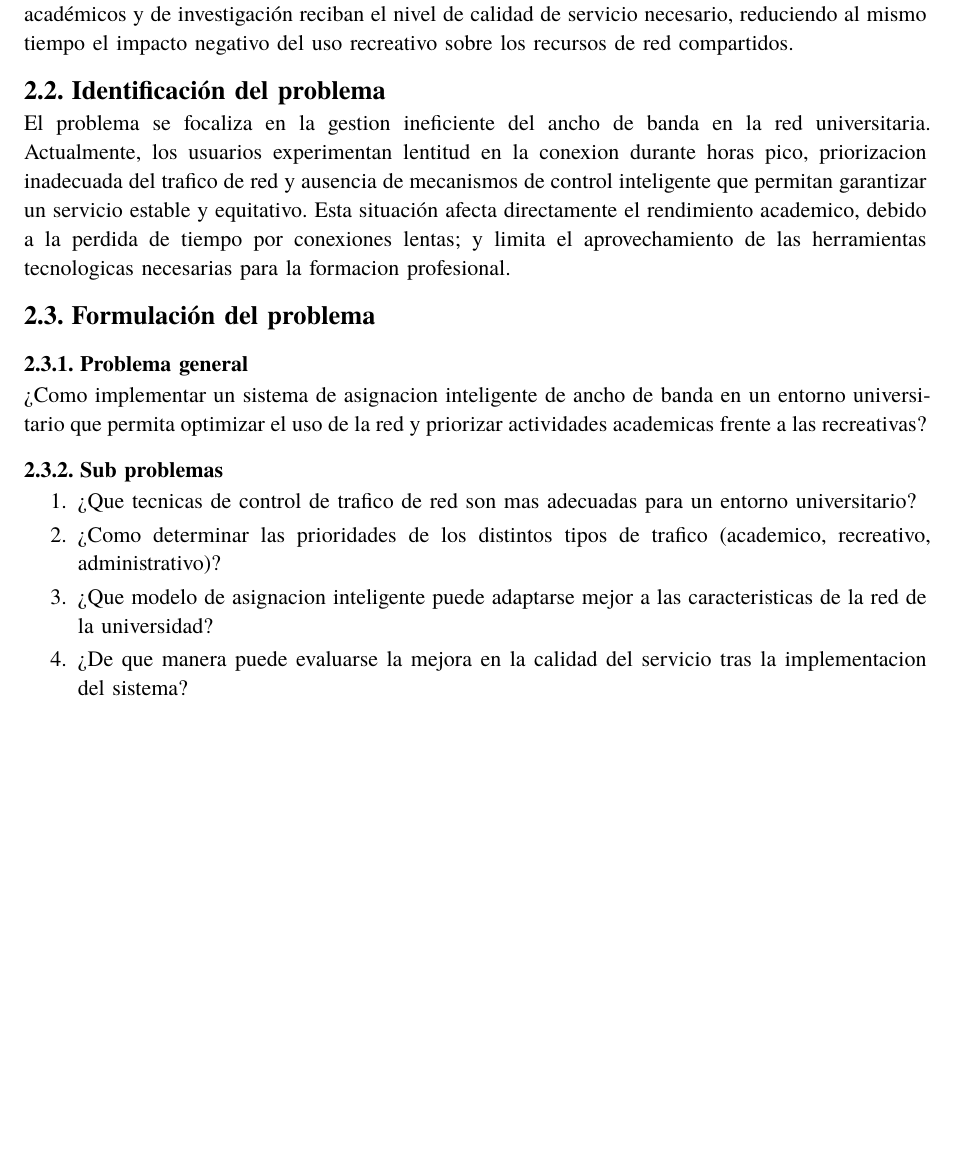
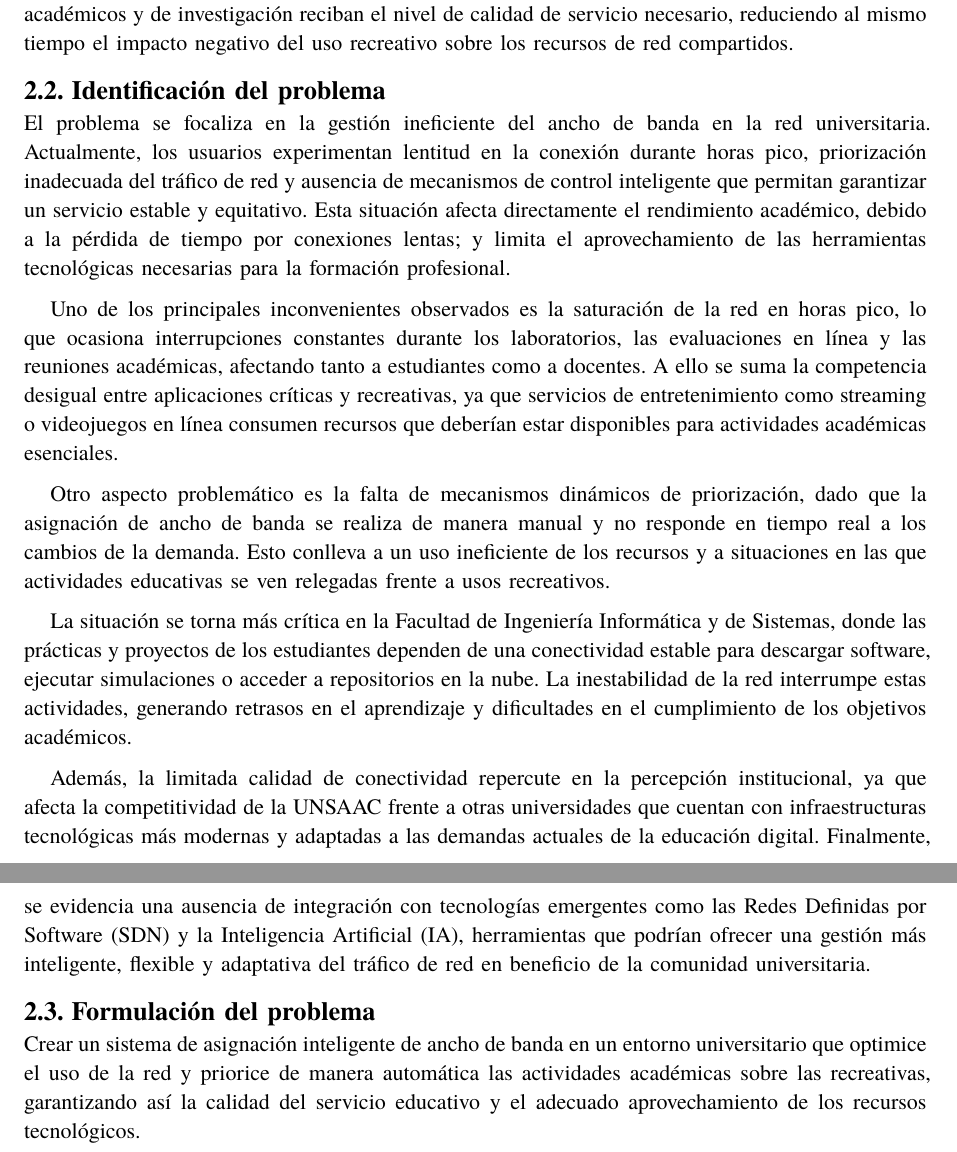
Before and after one commit to daniel-alegria3/sdnml, a Typst document (main.typ, which reads secciones/planteamiento_problema.typ): part of page 4 of 4 before the commit and two parts of pages 4 and 5 of 5 after it, the two joined at a grey line, cut so that both start at the same text, the shorter picture padded with empty space. Compiled offline with Typst 0.15.

Commit message:
Editando identificacion y formulacion del problema

```diff
--- a/secciones/planteamiento_problema.typ
+++ b/secciones/planteamiento_problema.typ
@@ -81,27 +81,15 @@ de servicio necesario, reduciendo al mismo tiempo el impacto negativo del uso re
 sobre los recursos de red compartidos.
 
 == Identificación del problema
-El problema se focaliza en la gestion ineficiente del ancho de banda en la red
-universitaria. Actualmente, los usuarios experimentan lentitud en la conexion durante
-horas pico, priorizacion inadecuada del trafico de red y ausencia de mecanismos de
-control inteligente que permitan garantizar un servicio estable y equitativo. Esta
-situación afecta directamente el rendimiento academico, debido a la perdida de tiempo
-por conexiones lentas; y limita el aprovechamiento de las herramientas tecnologicas
-necesarias para la formacion profesional.
+El problema se focaliza en la gestión ineficiente del ancho de banda en la red universitaria. Actualmente, los usuarios experimentan lentitud en la conexión durante horas pico, priorización inadecuada del tráfico de red y ausencia de mecanismos de control inteligente que permitan garantizar un servicio estable y equitativo. Esta situación afecta directamente el rendimiento académico, debido a la pérdida de tiempo por conexiones lentas; y limita el aprovechamiento de las herramientas tecnológicas necesarias para la formación profesional.
+
+Uno de los principales inconvenientes observados es la saturación de la red en horas pico, lo que ocasiona interrupciones constantes durante los laboratorios, las evaluaciones en línea y las reuniones académicas, afectando tanto a estudiantes como a docentes. A ello se suma la competencia desigual entre aplicaciones críticas y recreativas, ya que servicios de entretenimiento como streaming o videojuegos en línea consumen recursos que deberían estar disponibles para actividades académicas esenciales.
+
+Otro aspecto problemático es la falta de mecanismos dinámicos de priorización, dado que la asignación de ancho de banda se realiza de manera manual y no responde en tiempo real a los cambios de la demanda. Esto conlleva a un uso ineficiente de los recursos y a situaciones en las que actividades educativas se ven relegadas frente a usos recreativos.
+
+La situación se torna más crítica en la Facultad de Ingeniería Informática y de Sistemas, donde las prácticas y proyectos de los estudiantes dependen de una conectividad estable para descargar software, ejecutar simulaciones o acceder a repositorios en la nube. La inestabilidad de la red interrumpe estas actividades, generando retrasos en el aprendizaje y dificultades en el cumplimiento de los objetivos académicos.
+
+Además, la limitada calidad de conectividad repercute en la percepción institucional, ya que afecta la competitividad de la UNSAAC frente a otras universidades que cuentan con infraestructuras tecnológicas más modernas y adaptadas a las demandas actuales de la educación digital. Finalmente, se evidencia una ausencia de integración con tecnologías emergentes como las Redes Definidas por Software (SDN) y la Inteligencia Artificial (IA), herramientas que podrían ofrecer una gestión más inteligente, flexible y adaptativa del tráfico de red en beneficio de la comunidad universitaria.
 
 == Formulación del problema
-
-=== Problema general
-¿Como implementar un sistema de asignacion inteligente de ancho de banda en un entorno
-universitario que permita optimizar el uso de la red y priorizar actividades academicas
-frente a las recreativas?
-
-=== Sub problemas
-+ ¿Que tecnicas de control de trafico de red son mas adecuadas para un entorno
-  universitario?
-+ ¿Como determinar las prioridades de los distintos tipos de trafico (academico,
-  recreativo, administrativo)?
-+ ¿Que modelo de asignacion inteligente puede adaptarse mejor a las caracteristicas de
-  la red de la universidad?
-+ ¿De que manera puede evaluarse la mejora en la calidad del servicio tras la
-  implementacion del sistema?
+Crear un sistema de asignación inteligente de ancho de banda en un entorno universitario que optimice el uso de la red y priorice de manera automática las actividades académicas sobre las recreativas, garantizando así la calidad del servicio educativo y el adecuado aprovechamiento de los recursos tecnológicos.
```
